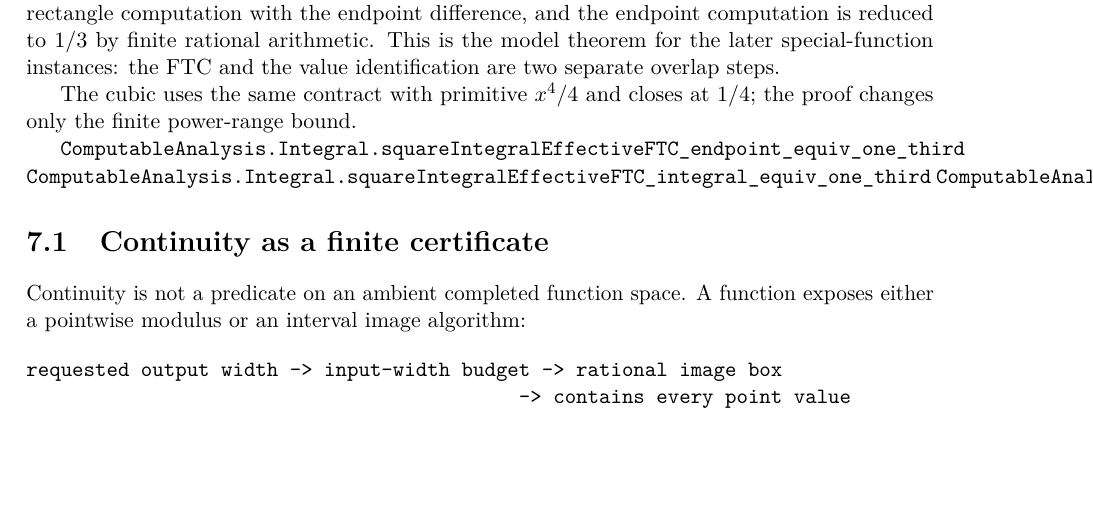
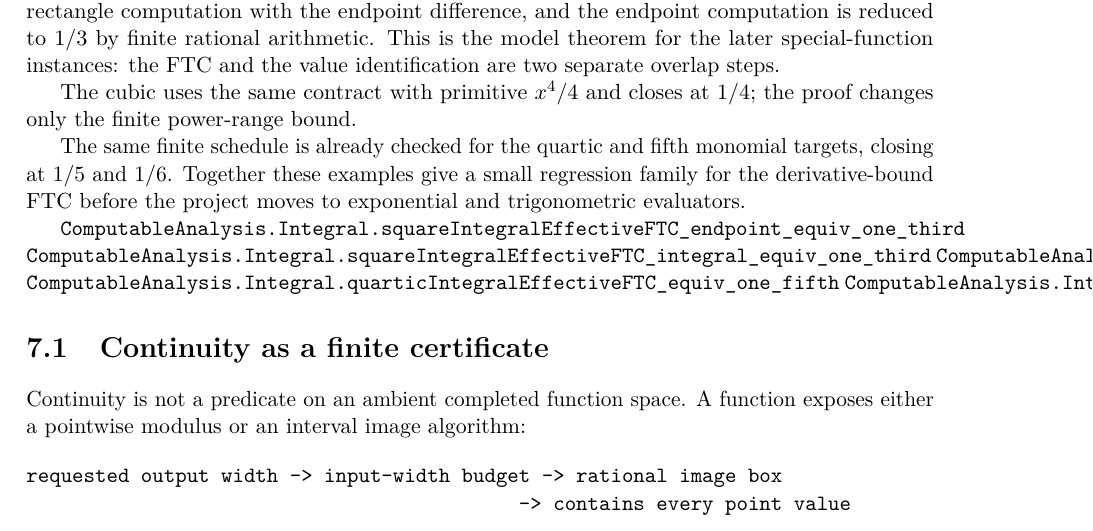
Before and after one commit to liuyao12/computable-analysis, a LaTeX thesis (blueprint/src/web.tex, which reads blueprint/src/06-effective-calculus.tex): part of page 56 of 63, cut so that both start at the same text, the shorter picture padded with empty space. Compiled offline with pdfLaTeX.

Commit message:
Document monomial FTC regression family

```diff
--- a/blueprint/src/06-effective-calculus.tex
+++ b/blueprint/src/06-effective-calculus.tex
@@ -89,9 +89,16 @@ separate overlap steps.
 The cubic uses the same contract with primitive $x^4/4$ and closes at
 $1/4$; the proof changes only the finite power-range bound.
 
+The same finite schedule is already checked for the quartic and fifth
+monomial targets, closing at $1/5$ and $1/6$.  Together these examples give a
+small regression family for the derivative-bound FTC before the project moves
+to exponential and trigonometric evaluators.
+
 \lean{ComputableAnalysis.Integral.squareIntegralEffectiveFTC_endpoint_equiv_one_third}
 \lean{ComputableAnalysis.Integral.squareIntegralEffectiveFTC_integral_equiv_one_third}
 \lean{ComputableAnalysis.Integral.cubicIntegralEffectiveFTC_integral_equiv_one_fourth}
+\lean{ComputableAnalysis.Integral.quarticIntegralEffectiveFTC_equiv_one_fifth}
+\lean{ComputableAnalysis.Integral.fifthIntegralEffectiveFTC_equiv_one_sixth}
 \leanok
 
 \section{Continuity as a finite certificate}
```
